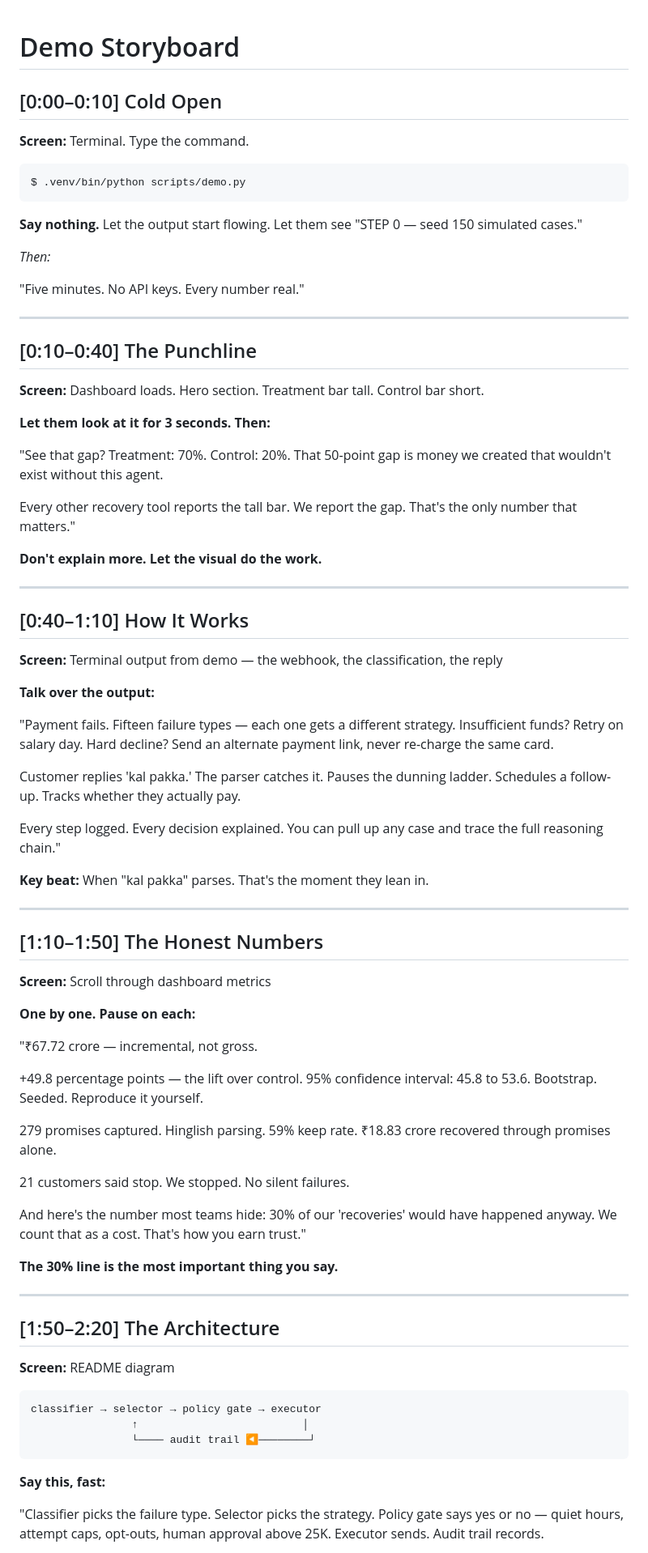
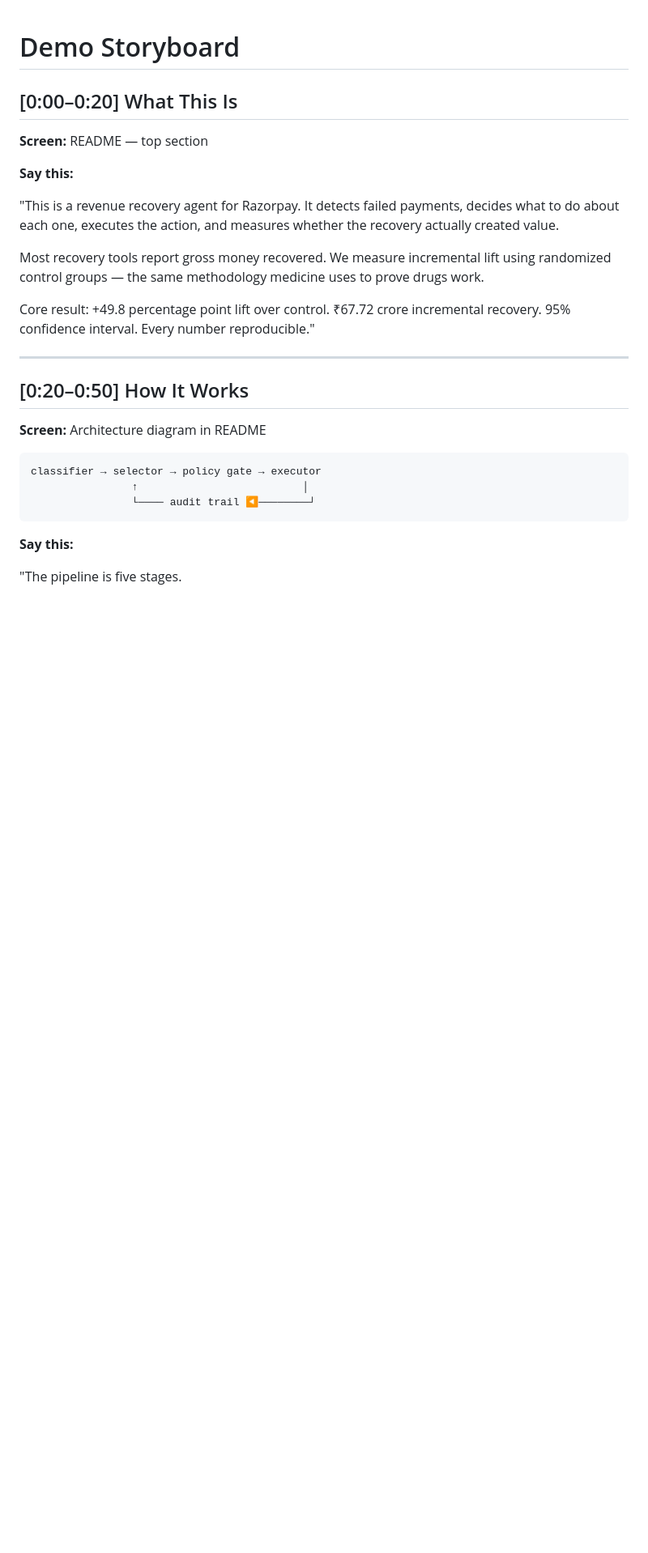
Before and after one commit to hemv-857/rzp-recovery-agent, a Markdown page: DEMO_STORYBOARD.md, the part around one of its changes. Shown at 81% size. Rendered like a GitHub page; blank space fills up the shorter version.

Commit message:
docs: straightforward demo storyboard — no cold open, direct technical narrative

````diff
--- a/DEMO_STORYBOARD.md
+++ b/DEMO_STORYBOARD.md
@@ -1,85 +1,28 @@
 # Demo Storyboard
 
-## [0:00–0:10] Cold Open
+## [0:00–0:20] What This Is
 
-**Screen:** Terminal. Type the command.
+**Screen:** README — top section
 
-```bash
-$ .venv/bin/python scripts/demo.py
-```
+**Say this:**
 
-**Say nothing.** Let the output start flowing. Let them see "STEP 0 — seed 150 simulated cases."
+"This is a revenue recovery agent for Razorpay. It detects failed
+payments, decides what to do about each one, executes the action,
+and measures whether the recovery actually created value.
 
-*Then:*
+Most recovery tools report gross money recovered. We measure
+incremental lift using randomized control groups — the same
+methodology medicine uses to prove drugs work.
 
-"Five minutes. No API keys. Every number real."
+Core result: +49.8 percentage point lift over control. ₹67.72 crore
+incremental recovery. 95% confidence interval. Every number
+reproducible."
 
 ---
 
-## [0:10–0:40] The Punchline
+## [0:20–0:50] How It Works
 
-**Screen:** Dashboard loads. Hero section. Treatment bar tall. Control bar short.
-
-**Let them look at it for 3 seconds. Then:**
-
-"See that gap? Treatment: 70%. Control: 20%. That 50-point gap is
-money we created that wouldn't exist without this agent.
-
-Every other recovery tool reports the tall bar. We report the gap.
-That's the only number that matters."
-
-**Don't explain more. Let the visual do the work.**
-
----
-
-## [0:40–1:10] How It Works
-
-**Screen:** Terminal output from demo — the webhook, the classification, the reply
-
-**Talk over the output:**
-
-"Payment fails. Fifteen failure types — each one gets a different
-strategy. Insufficient funds? Retry on salary day. Hard decline?
-Send an alternate payment link, never re-charge the same card.
-
-Customer replies 'kal pakka.' The parser catches it. Pauses the
-dunning ladder. Schedules a follow-up. Tracks whether they actually
-pay.
-
-Every step logged. Every decision explained. You can pull up any
-case and trace the full reasoning chain."
-
-**Key beat:** When "kal pakka" parses. That's the moment they lean in.
-
----
-
-## [1:10–1:50] The Honest Numbers
-
-**Screen:** Scroll through dashboard metrics
-
-**One by one. Pause on each:**
-
-"₹67.72 crore — incremental, not gross.
-
-+49.8 percentage points — the lift over control. 95% confidence
-interval: 45.8 to 53.6. Bootstrap. Seeded. Reproduce it yourself.
-
-279 promises captured. Hinglish parsing. 59% keep rate. ₹18.83 crore
-recovered through promises alone.
-
-21 customers said stop. We stopped. No silent failures.
-
-And here's the number most teams hide: 30% of our 'recoveries' would
-have happened anyway. We count that as a cost. That's how you earn
-trust."
-
-**The 30% line is the most important thing you say.**
-
----
-
-## [1:50–2:20] The Architecture
-
-**Screen:** README diagram
+**Screen:** Architecture diagram in README
 
 ```
 classifier → selector → policy gate → executor
@@ -87,9 +30,7 @@ classifier → selector → policy gate → executor
                 └──── audit trail ◀────────┘
 ```
 
-**Say this, fast:**
+**Say this:**
 
-"Classifier picks the failure type. Selector picks the strategy.
-Policy gate says yes or no — quiet hours, attempt caps, opt-outs,
-human approval above 25K. Executor sends. Audit trail records.
+"The pipeline is five stages.
 
````
Also changed, not shown: other parts of DEMO_STORYBOARD.md (+155 -71 lines).
